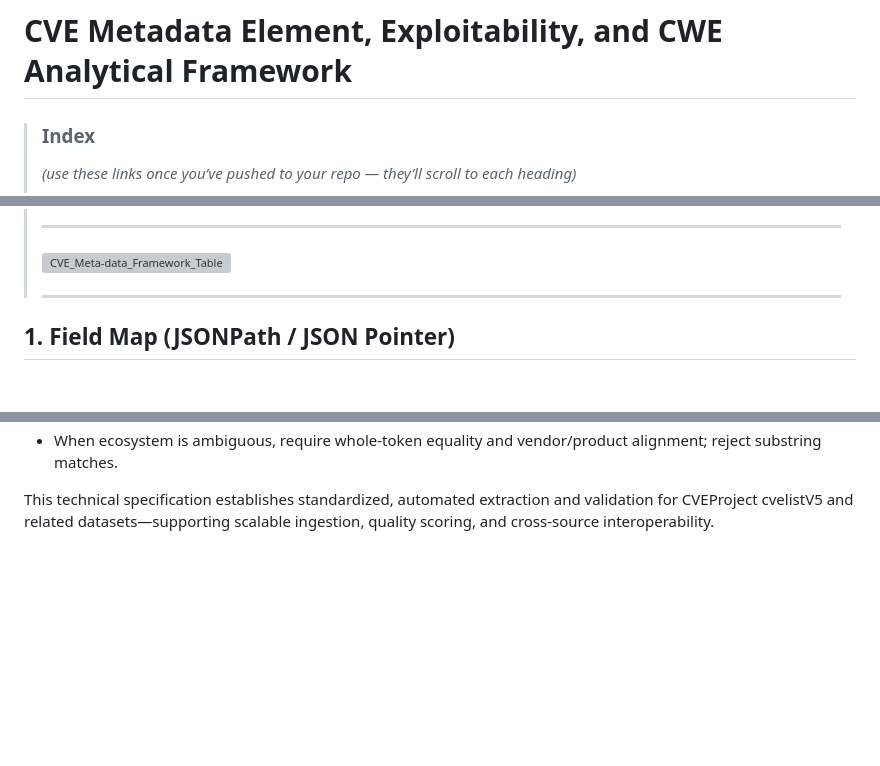
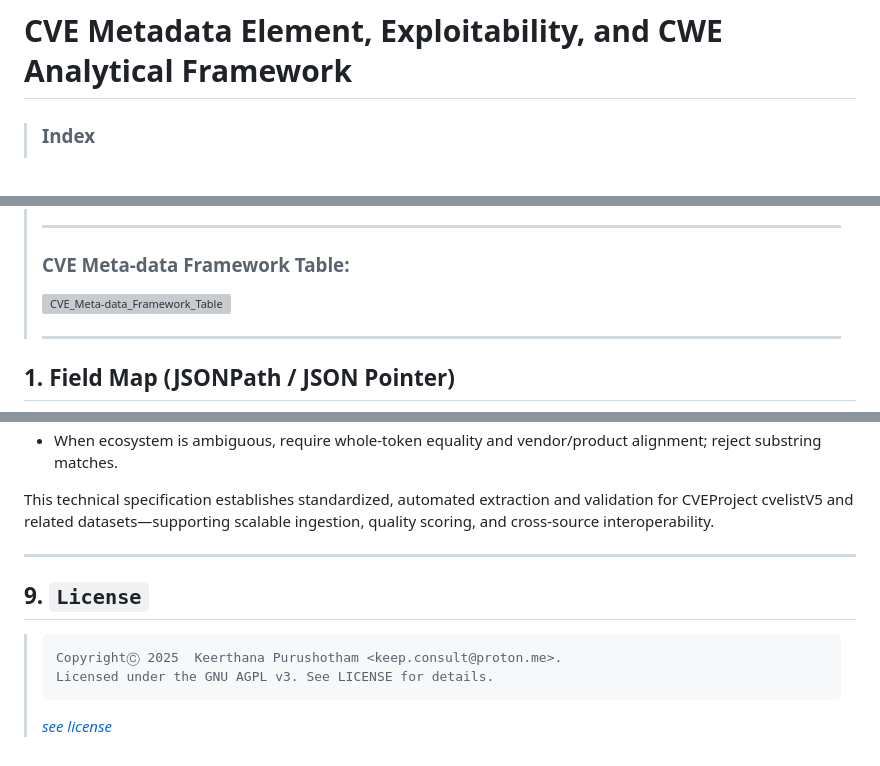
Before and after one commit to keerthanap8898/CveToad, a Markdown page: CVE-user-story_Description.md, 3 parts joined by grey strips. Drawn GitHub-style; blank space fills up the shorter version; grey boxes are pictures that could not be loaded.

Commit message:
Fix index links and add license information
Updated links in the index to point to the correct locations in the repository and added a license section.

```diff
--- a/CVE-user-story_Description.md
+++ b/CVE-user-story_Description.md
@@ -1,5 +1,4 @@
 # **CVE Metadata Element, Exploitability, and CWE Analytical Framework**
 >
 > ### **Index**
-> *(use these links once you’ve pushed to your repo — they’ll scroll to each heading)*
 >
@@ -14,6 +14,7 @@
 >
 > ---
 >
+> ### **CVE Meta-data Framework Table**:
 > ![CVE_Meta-data_Framework_Table](https://github.com/keerthanap8898/CveToad/blob/main/Resources/Images/CVE_Meta-data_Framework_Table.jpg)
 >
 > ---
@@ -225,3 +226,10 @@ To support deterministic, reproducible ingestion and validation pipelines for la
 
 
 This technical specification establishes standardized, automated extraction and validation for CVEProject cvelistV5 and related datasets—supporting scalable ingestion, quality scoring, and cross-source interoperability.
+
+---
+
+## 9. `License`
+>     CopyrightⒸ 2025  Keerthana Purushotham <keep.consult@proton.me>.
+>     Licensed under the GNU AGPL v3. See LICENSE for details.
+>   [*see license*](https://github.com/keerthanap8898/CveToad/blob/main/LICENSE)
```
Also changed, not shown: other parts of CVE-user-story_Description.md (+9 -8 lines).
